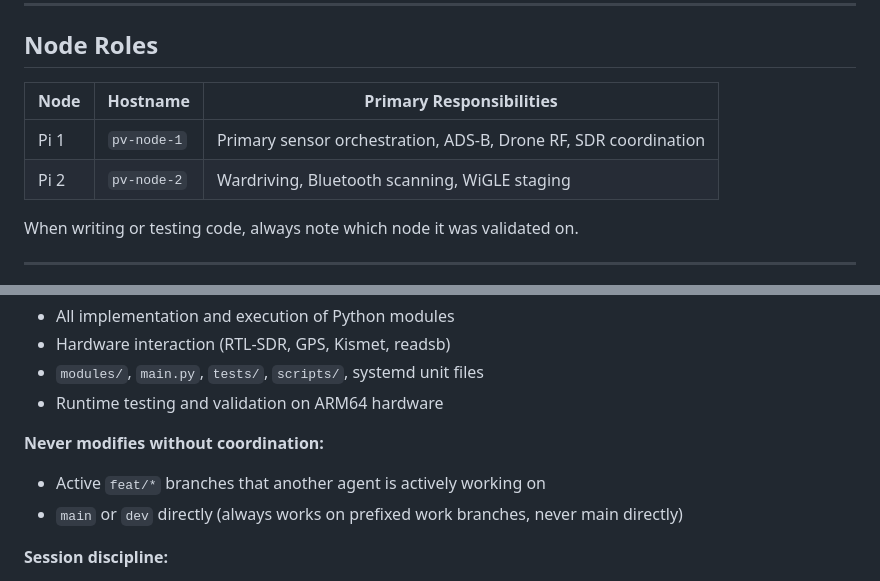
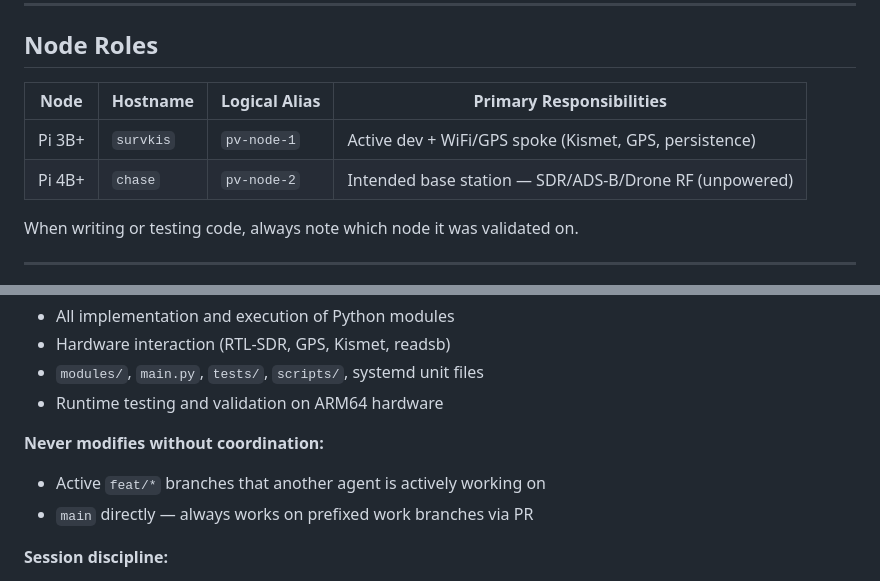
Before and after one commit to Isthistak3n/Passive-Vigilance, a Markdown page: AGENTS.md, 2 parts joined by grey strips. GitHub-like rendering.

Commit message:
[claude-code] docs(agents): replace pv-node aliases with real hostnames; drop stale dev refs
- AGENTS.md Node Roles: pv-node-1/pv-node-2 → real hostnames survkis/chase
  with model (Pi 3B+/4B+) and logical alias columns — mirrors CONTEXT.md
- AGENTS.md Claude Code role: drop 'or dev directly' (no integration branch)
- CONTEXT.md session-close checklist: 'Open PR base dev' → 'Open PR base main'

Tested: untested (docs only)

```diff
--- a/AGENTS.md
+++ b/AGENTS.md
@@ -17,10 +17,10 @@ any action on the codebase.
 
 ## Node Roles
 
-| Node | Hostname     | Primary Responsibilities                          |
-|------|--------------|---------------------------------------------------|
-| Pi 1 | `pv-node-1` | Primary sensor orchestration, ADS-B, Drone RF, SDR coordination |
-| Pi 2 | `pv-node-2` | Wardriving, Bluetooth scanning, WiGLE staging     |
+| Node   | Hostname   | Logical Alias | Primary Responsibilities                                        |
+|--------|------------|---------------|-----------------------------------------------------------------|
+| Pi 3B+ | `survkis`  | `pv-node-1`   | Active dev + WiFi/GPS spoke (Kismet, GPS, persistence)          |
+| Pi 4B+ | `chase`    | `pv-node-2`   | Intended base station — SDR/ADS-B/Drone RF (unpowered)          |
 
 When writing or testing code, always note which node it was validated on.
 
@@ -40,7 +40,7 @@ When writing or testing code, always note which node it was validated on.
 
 **Never modifies without coordination:**
 - Active `feat/*` branches that another agent is actively working on
-- `main` or `dev` directly (always works on prefixed work branches, never main directly)
+- `main` directly — always works on prefixed work branches via PR
 
 **Session discipline:**
 - Pull latest branch and read `CONTEXT.md` at the start of every session
```
Also changed, not shown: CONTEXT.md (+1 -1 lines).
